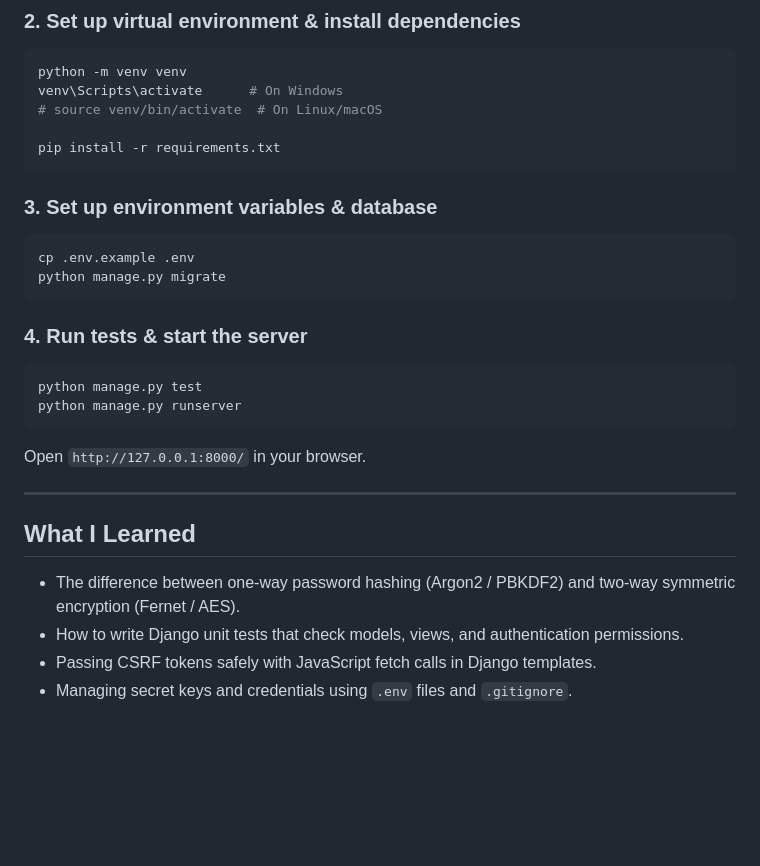
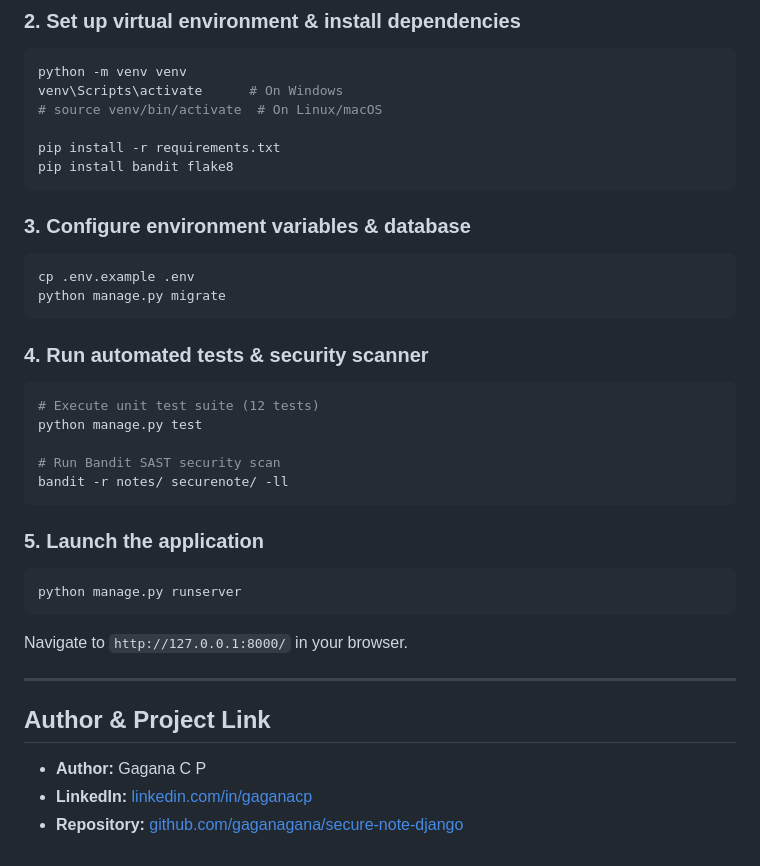
Before and after one commit to gaganagana/secure-note-django, a Markdown page: README.md, the part around one of its changes. GitHub-like rendering; blank space fills up the shorter version.

````diff
--- a/README.md
+++ b/README.md
@@ -74,27 +76,33 @@ venv\Scripts\activate      # On Windows
 # source venv/bin/activate  # On Linux/macOS
 
 pip install -r requirements.txt
+pip install bandit flake8
 ```
 
-### 3. Set up environment variables & database
+### 3. Configure environment variables & database
 ```bash
 cp .env.example .env
 python manage.py migrate
 ```
 
-### 4. Run tests & start the server
+### 4. Run automated tests & security scanner
 ```bash
+# Execute unit test suite (12 tests)
 python manage.py test
+
+# Run Bandit SAST security scan
+bandit -r notes/ securenote/ -ll
+```
+
+### 5. Launch the application
+```bash
 python manage.py runserver
 ```
-
-Open `http://127.0.0.1:8000/` in your browser.
+Navigate to `http://127.0.0.1:8000/` in your browser.
 
 ---
 
-## What I Learned
-
-* The difference between one-way password hashing (Argon2 / PBKDF2) and two-way symmetric encryption (Fernet / AES).
-* How to write Django unit tests that check models, views, and authentication permissions.
-* Passing CSRF tokens safely with JavaScript fetch calls in Django templates.
-* Managing secret keys and credentials using `.env` files and `.gitignore`.
+## Author & Project Link
+- **Author:** Gagana C P
+- **LinkedIn:** [linkedin.com/in/gaganacp](https://www.linkedin.com/in/gaganacp/)
+- **Repository:** [github.com/gaganagana/secure-note-django](https://github.com/gaganagana/secure-note-django)
````
Also changed, not shown: other parts of README.md (+43 -41 lines).
